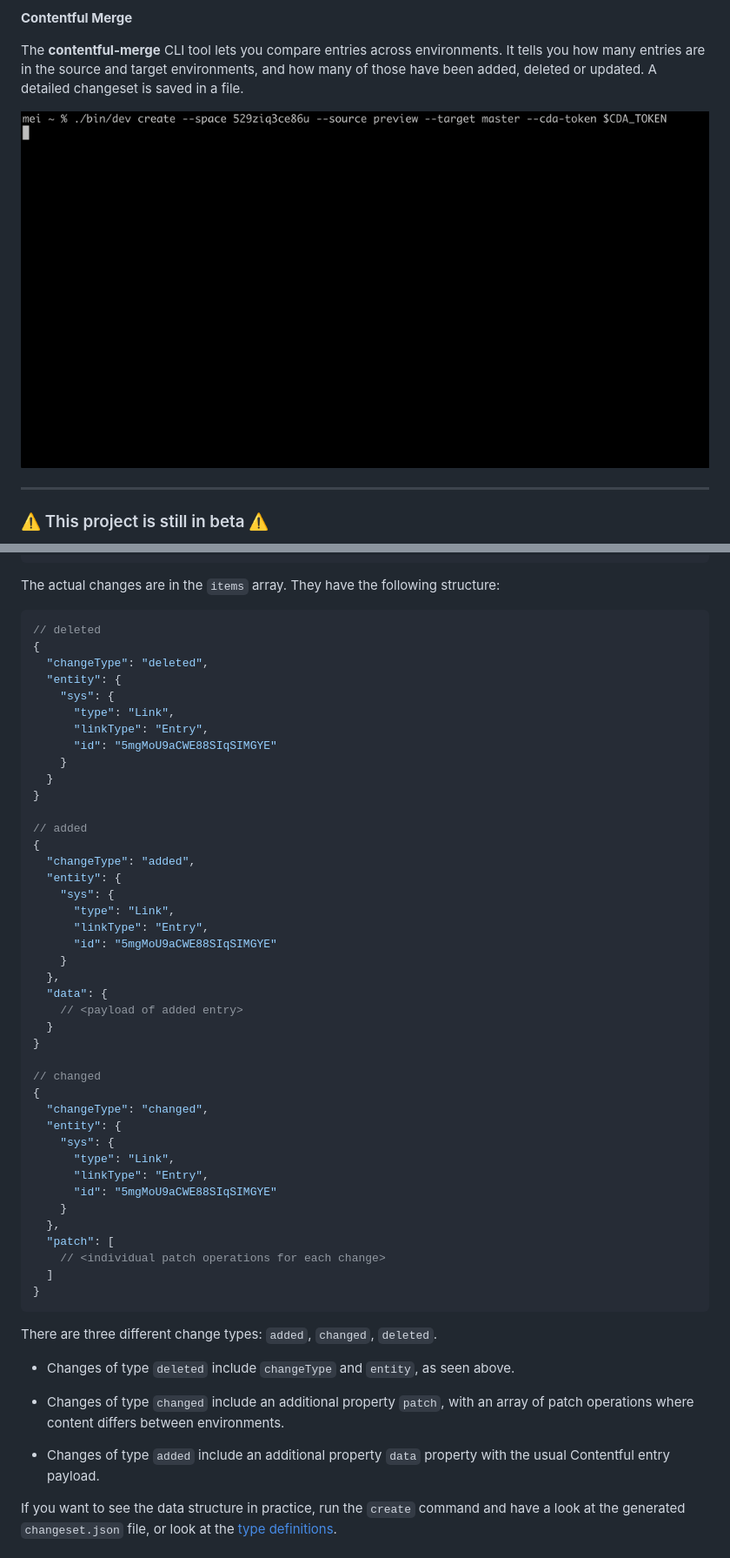
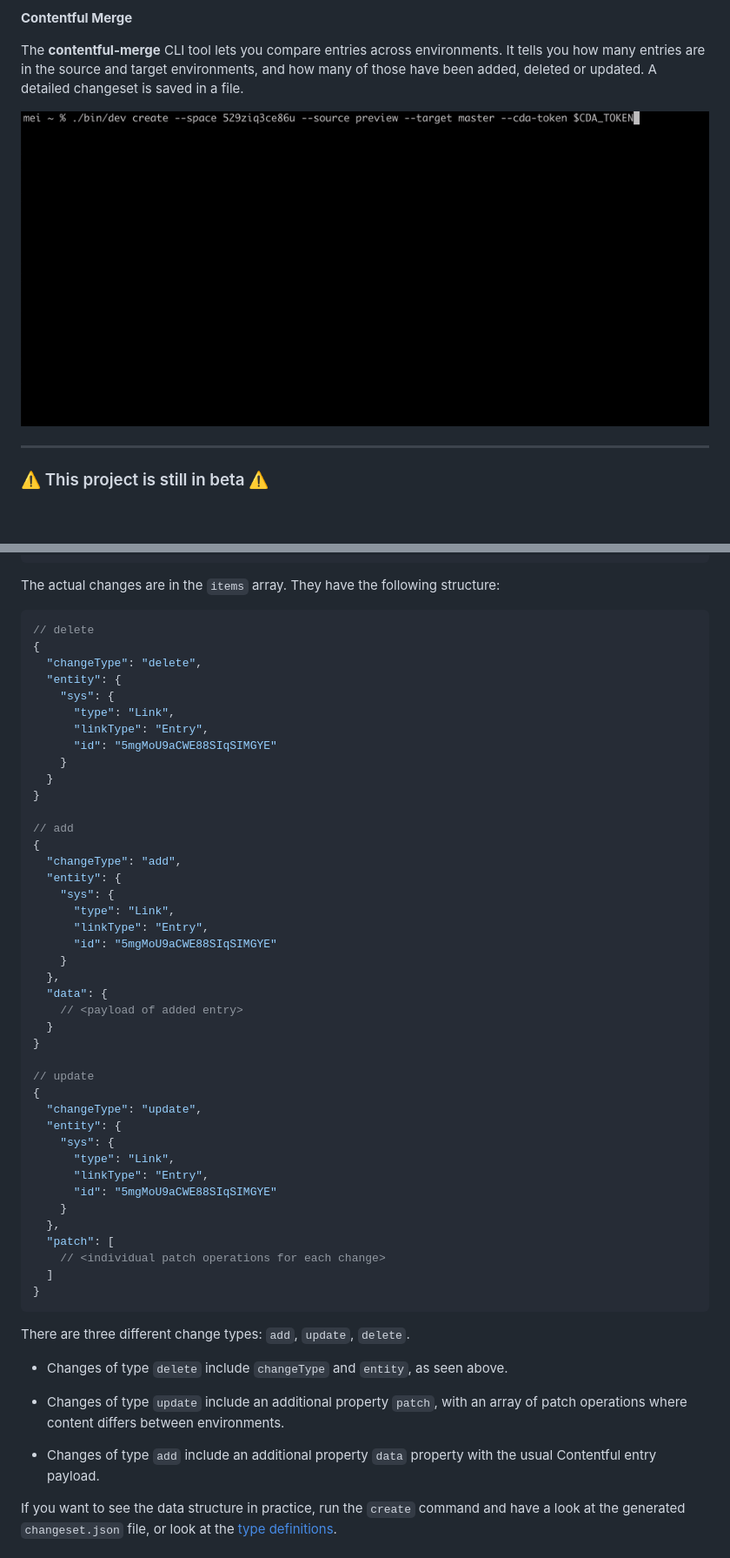
Before and after one commit to contentful/contentful-merge, a Markdown page: README.md, 2 parts joined by grey strips. Shown at 87% size. Rendered like a GitHub page; pictures changed too: images/recording.gif; blank space fills up the shorter version.

Commit message:
feat: update changeset data structure [PHX-2743] (#259)
* feat: update changeset data structure
* chore: update gif

````diff
--- a/README.md
+++ b/README.md
@@ -180,9 +178,9 @@ The created changeset will be saved in JSON format in a file called `changeset.j
 
 The actual changes are in the `items` array. They have the following structure:
 ```javascript
-// deleted
+// delete
 {
-  "changeType": "deleted",
+  "changeType": "delete",
   "entity": {
     "sys": {
       "type": "Link",
@@ -192,9 +190,9 @@ The actual changes are in the `items` array. They have the following structure:
   }
 }
 
-// added
+// add
 {
-  "changeType": "added",
+  "changeType": "add",
   "entity": {
     "sys": {
       "type": "Link",
@@ -207,9 +205,9 @@ The actual changes are in the `items` array. They have the following structure:
   }
 }
 
-// changed
+// update
 {
-  "changeType": "changed",
+  "changeType": "update",
   "entity": {
     "sys": {
       "type": "Link",
@@ -222,13 +220,13 @@ The actual changes are in the `items` array. They have the following structure:
   ]
 }
 ```
-There are three different change types: `added`, `changed`, `deleted`.
+There are three different change types: `add`, `update`, `delete`.
 
-- Changes of type `deleted` include `changeType` and `entity`, as seen above.
+- Changes of type `delete` include `changeType` and `entity`, as seen above.
 
-- Changes of type `changed` include an additional property `patch`, with an array of patch operations where content differs between environments.
+- Changes of type `update` include an additional property `patch`, with an array of patch operations where content differs between environments.
 
-- Changes of type `added` include an additional property `data` property with the usual Contentful entry payload.
+- Changes of type `add` include an additional property `data` property with the usual Contentful entry payload.
 
 If you want to see the data structure in practice, run the `create` command and have a look at the generated `changeset.json` file, or look at the [type definitions](src/engine/types.ts).
 
````
Also changed, not shown: other parts of README.md (+2 -4 lines), 15 other files.
